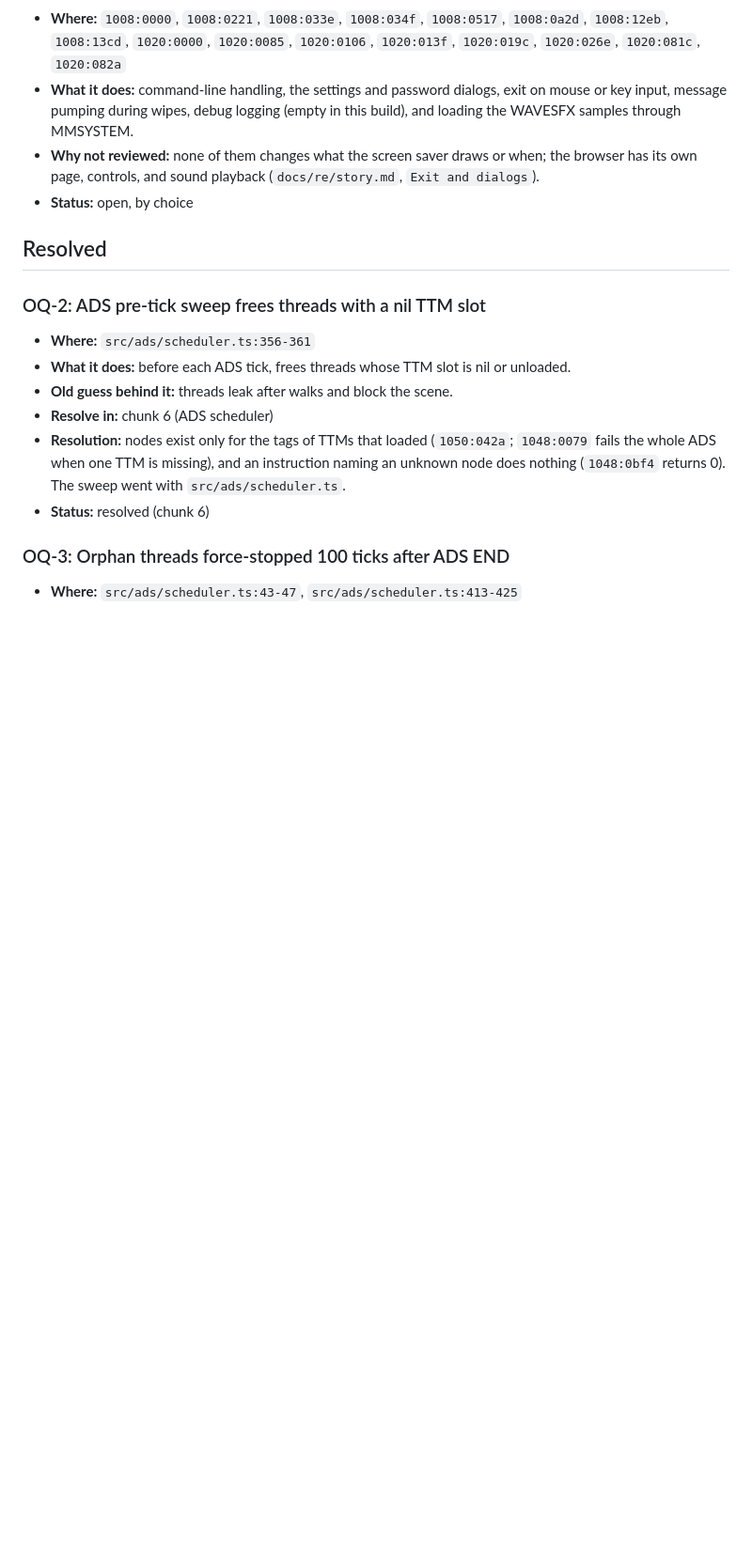
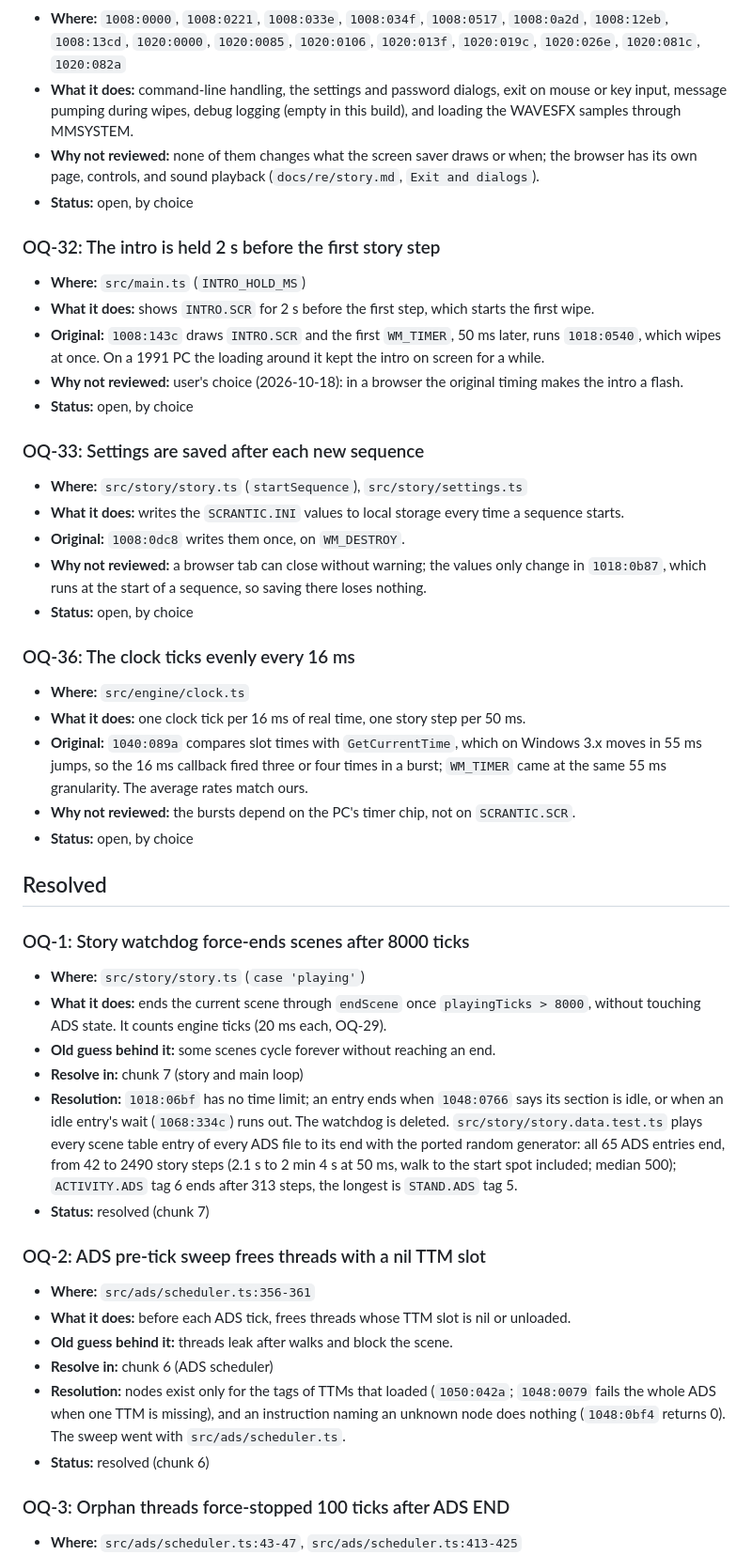
Before and after one commit to gil/jc-reborn-web, a Markdown page: docs/re/open-questions.md, the part around one of its changes. Shown at 94% size. Drawn GitHub-style; blank space fills up the shorter version.

Commit message:
docs(re): story step and main loop checked against the original

```diff
--- a/docs/re/open-questions.md
+++ b/docs/re/open-questions.md
@@ -226,7 +188,40 @@ Each fix below was made without the decompile. Treat it as a guess until a chunk
 - **Why not reviewed:** none of them changes what the screen saver draws or when; the browser has its own page, controls, and sound playback (`docs/re/story.md`, `Exit and dialogs`).
 - **Status:** open, by choice
 
+### OQ-32: The intro is held 2 s before the first story step
+
+- **Where:** `src/main.ts` (`INTRO_HOLD_MS`)
+- **What it does:** shows `INTRO.SCR` for 2 s before the first step, which starts the first wipe.
+- **Original:** `1008:143c` draws `INTRO.SCR` and the first `WM_TIMER`, 50 ms later, runs `1018:0540`, which wipes at once. On a 1991 PC the loading around it kept the intro on screen for a while.
+- **Why not reviewed:** user's choice (2026-10-18): in a browser the original timing makes the intro a flash.
+- **Status:** open, by choice
+
+### OQ-33: Settings are saved after each new sequence
+
+- **Where:** `src/story/story.ts` (`startSequence`), `src/story/settings.ts`
+- **What it does:** writes the `SCRANTIC.INI` values to local storage every time a sequence starts.
+- **Original:** `1008:0dc8` writes them once, on `WM_DESTROY`.
+- **Why not reviewed:** a browser tab can close without warning; the values only change in `1018:0b87`, which runs at the start of a sequence, so saving there loses nothing.
+- **Status:** open, by choice
+
+### OQ-36: The clock ticks evenly every 16 ms
+
+- **Where:** `src/engine/clock.ts`
+- **What it does:** one clock tick per 16 ms of real time, one story step per 50 ms.
+- **Original:** `1040:089a` compares slot times with `GetCurrentTime`, which on Windows 3.x moves in 55 ms jumps, so the 16 ms callback fired three or four times in a burst; `WM_TIMER` came at the same 55 ms granularity. The average rates match ours.
+- **Why not reviewed:** the bursts depend on the PC's timer chip, not on `SCRANTIC.SCR`.
+- **Status:** open, by choice
+
 ## Resolved
+
+### OQ-1: Story watchdog force-ends scenes after 8000 ticks
+
+- **Where:** `src/story/story.ts` (`case 'playing'`)
+- **What it does:** ends the current scene through `endScene` once `playingTicks > 8000`, without touching ADS state. It counts engine ticks (20 ms each, OQ-29).
+- **Old guess behind it:** some scenes cycle forever without reaching an end.
+- **Resolve in:** chunk 7 (story and main loop)
+- **Resolution:** `1018:06bf` has no time limit; an entry ends when `1048:0766` says its section is idle, or when an idle entry's wait (`1068:334c`) runs out. The watchdog is deleted. `src/story/story.data.test.ts` plays every scene table entry of every ADS file to its end with the ported random generator: all 65 ADS entries end, from 42 to 2490 story steps (2.1 s to 2 min 4 s at 50 ms, walk to the start spot included; median 500); `ACTIVITY.ADS` tag 6 ends after 313 steps, the longest is `STAND.ADS` tag 5.
+- **Status:** resolved (chunk 7)
 
 ### OQ-2: ADS pre-tick sweep frees threads with a nil TTM slot
 
```
Also changed, not shown: other parts of docs/re/open-questions.md (+47 -49 lines), docs/re/story.md (+19 -19 lines).
